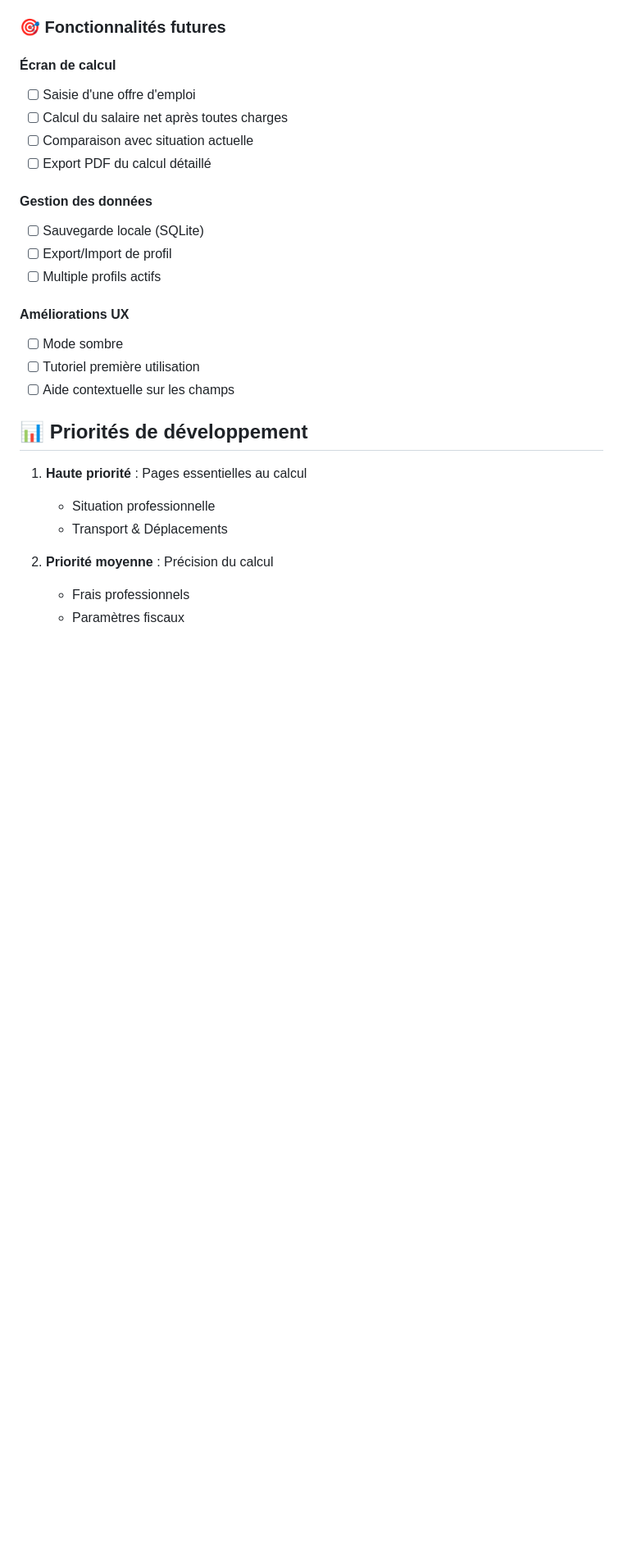
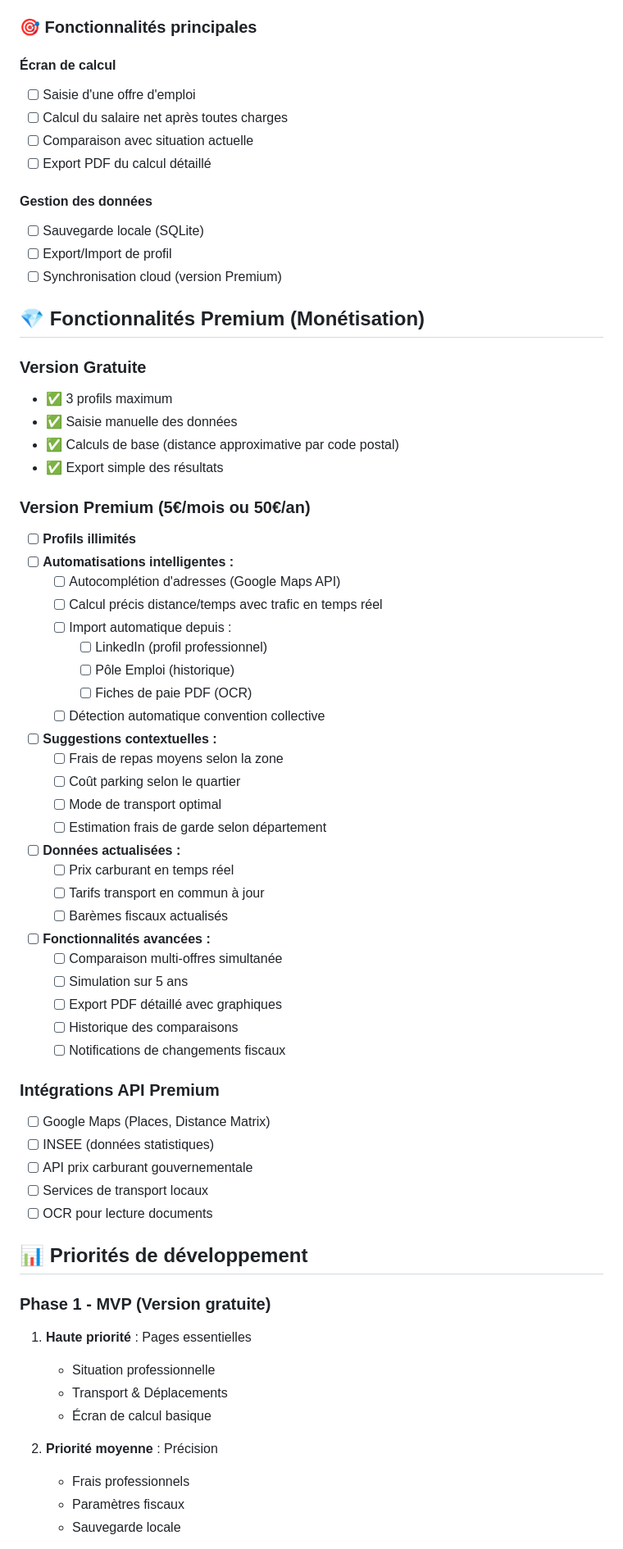
Before and after one commit to ShakaTry/job_cost, a Markdown page: ROADMAP.md, the part around one of its changes. Shown at 82% size. GitHub-like rendering; blank space fills up the shorter version.

```diff
--- a/ROADMAP.md
+++ b/ROADMAP.md
@@ -80,7 +83,7 @@ Vérif
   - [ ] Pension alimentaire
   - [ ] Épargne retraite
 
-### 🎯 Fonctionnalités futures
+### 🎯 Fonctionnalités principales
 
 #### Écran de calcul
 - [ ] Saisie d'une offre d'emploi
@@ -91,20 +94,59 @@ Vérif
 #### Gestion des données
 - [ ] Sauvegarde locale (SQLite)
 - [ ] Export/Import de profil
-- [ ] Multiple profils actifs
+- [ ] Synchronisation cloud (version Premium)
 
-#### Améliorations UX
-- [ ] Mode sombre
-- [ ] Tutoriel première utilisation
-- [ ] Aide contextuelle sur les champs
+## 💎 Fonctionnalités Premium (Monétisation)
+
+### Version Gratuite
+- ✅ 3 profils maximum
+- ✅ Saisie manuelle des données
+- ✅ Calculs de base (distance approximative par code postal)
+- ✅ Export simple des résultats
+
+### Version Premium (5€/mois ou 50€/an)
+- [ ] **Profils illimités**
+- [ ] **Automatisations intelligentes :**
+  - [ ] Autocomplétion d'adresses (Google Maps API)
+  - [ ] Calcul précis distance/temps avec trafic en temps réel
+  - [ ] Import automatique depuis :
+    - [ ] LinkedIn (profil professionnel)
+    - [ ] Pôle Emploi (historique)
+    - [ ] Fiches de paie PDF (OCR)
+  - [ ] Détection automatique convention collective
+- [ ] **Suggestions contextuelles :**
+  - [ ] Frais de repas moyens selon la zone
+  - [ ] Coût parking selon le quartier
+  - [ ] Mode de transport optimal
+  - [ ] Estimation frais de garde selon département
+- [ ] **Données actualisées :**
+  - [ ] Prix carburant en temps réel
+  - [ ] Tarifs transport en commun à jour
+  - [ ] Barèmes fiscaux actualisés
+- [ ] **Fonctionnalités avancées :**
+  - [ ] Comparaison multi-offres simultanée
+  - [ ] Simulation sur 5 ans
+  - [ ] Export PDF détaillé avec graphiques
+  - [ ] Historique des comparaisons
+  - [ ] Notifications de changements fiscaux
+
+### Intégrations API Premium
+- [ ] Google Maps (Places, Distance Matrix)
+- [ ] INSEE (données statistiques)
+- [ ] API prix carburant gouvernementale
+- [ ] Services de transport locaux
+- [ ] OCR pour lecture documents
 
 ## 📊 Priorités de développement
 
-1. **Haute priorité** : Pages essentielles au calcul
+### Phase 1 - MVP (Version gratuite)
+1. **Haute priorité** : Pages essentielles
    - Situation professionnelle
    - Transport & Déplacements
+   - Écran de calcul basique
 
-2. **Priorité moyenne** : Précision du calcul
+2. **Priorité moyenne** : Précision
    - Frais professionnels
    - Paramètres fiscaux
+   - Sauvegarde locale
 
```
Also changed, not shown: other parts of ROADMAP.md (+34 -14 lines).
